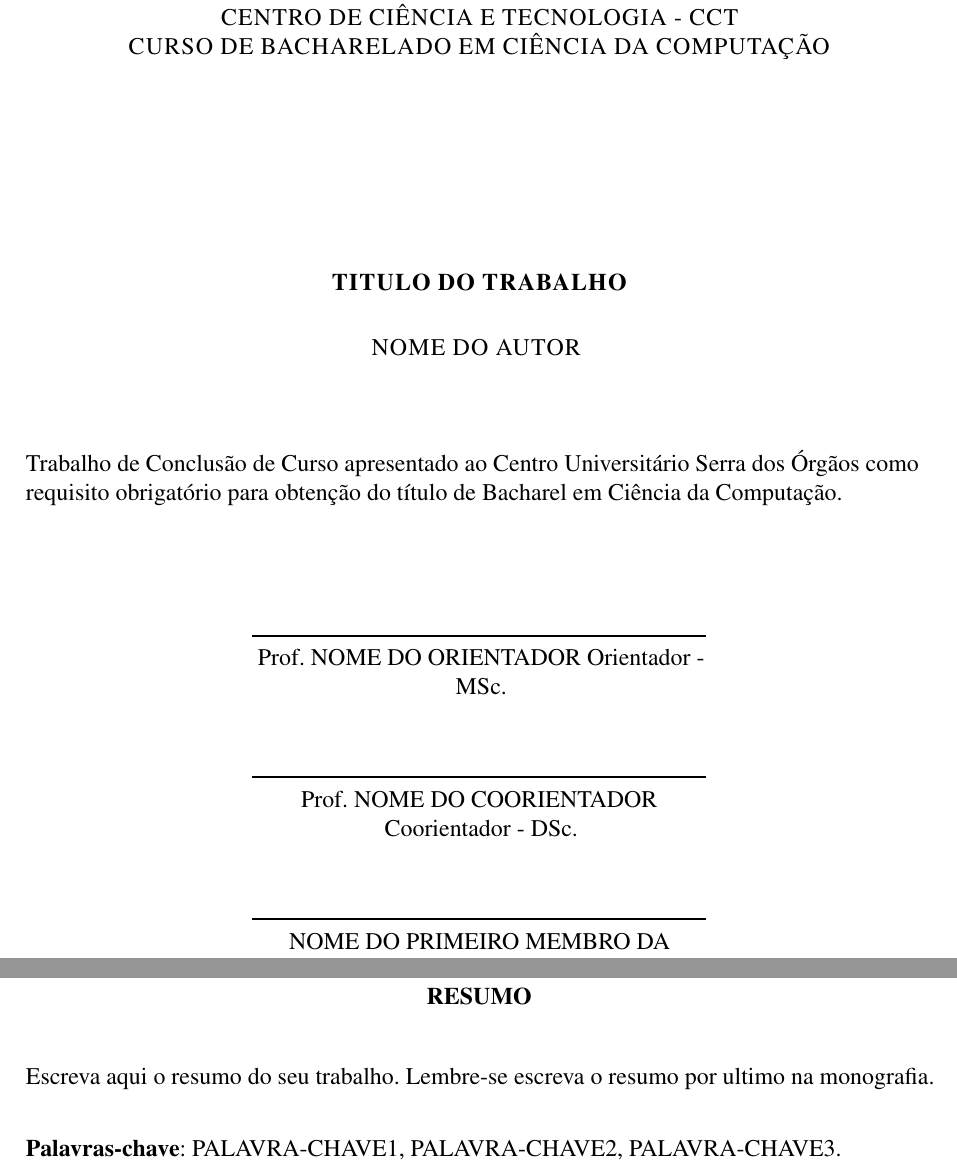
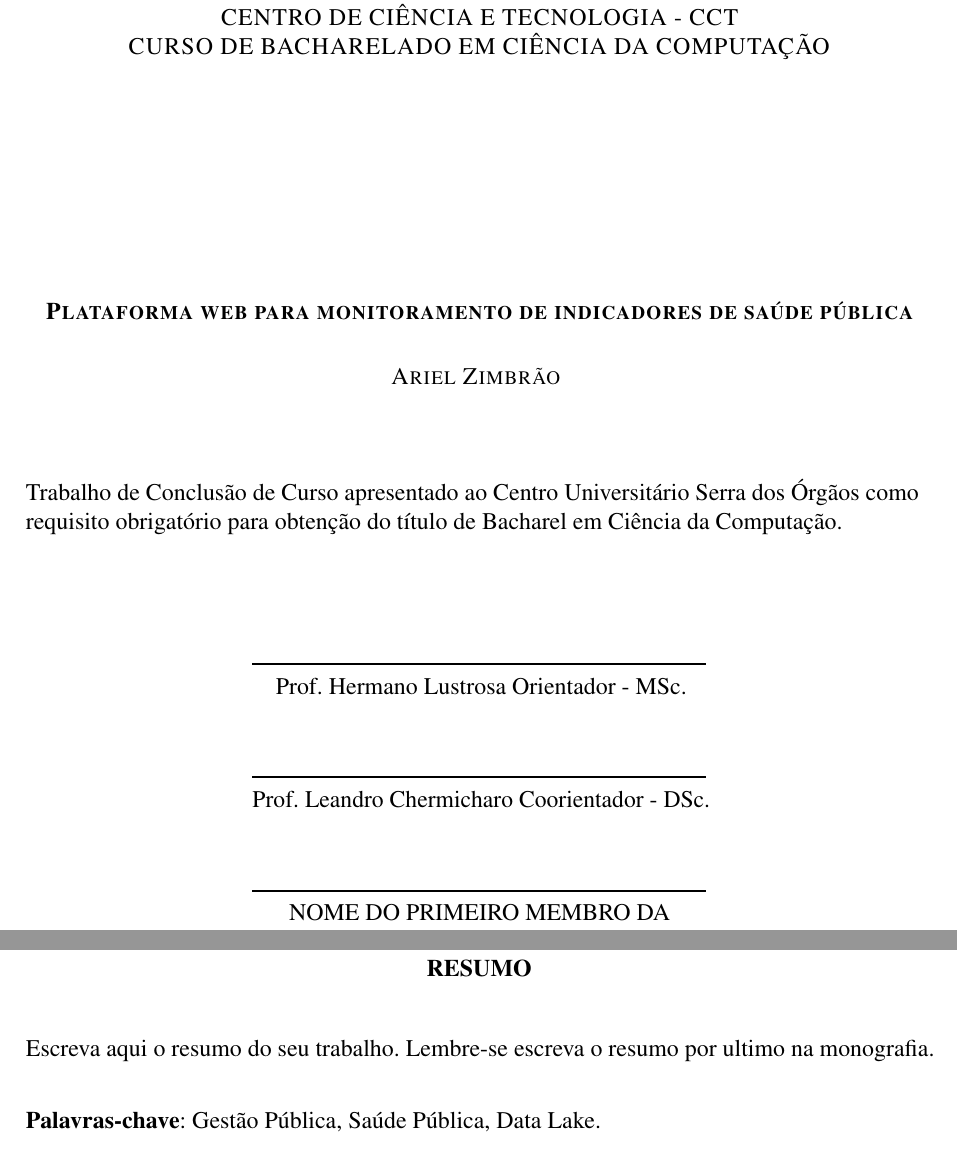
Before and after one commit to AquilaZimbrao/TCC, a LaTeX thesis (Ariel Zimbrao.tex): two parts of pages 3 and 13 of 24, joined at a grey line, cut so that both start at the same text. Compiled offline with pdfLaTeX.

Commit message:
Inicial Commit

```diff
--- a/Ariel Zimbrao.tex
+++ b/Ariel Zimbrao.tex
@@ -130,17 +130,15 @@
 \universidade{CENTRO UNIVERSITÁRIO SERRA DOS ÓRGÃOS - UNIFESO}
 \instituto{CENTRO DE CIÊNCIA E TECNOLOGIA - CCT}
 \curso{CURSO DE BACHARELADO EM CIÊNCIA DA COMPUTAÇÃO}
-\titulo{TITULO DO TRABALHO}
-\autor{NOME DO AUTOR}
+\titulo{Plataforma web para monitoramento de indicadores de saúde pública}
+\autor{Ariel Zimbrão}
 \local{TERESÓPOLIS}
-\data{2018}
-\orientador{Prof. NOME DO ORIENTADOR}
-\coorientador{Prof. NOME DO COORIENTADOR} %CASO HAJA UM
+\data{2019}
+\orientador{Prof. Hermano Lustrosa}
+\coorientador{Prof. Leandro Chermicharo} %CASO HAJA UM
 \tipotrabalho{Monografia}
 \preambulo{Trabalho de Conclusão de Curso apresentado ao Centro Universitário Serra dos Órgãos como requisito obrigatório para obtenção do título de Bacharel em Ciência da Computação.}
-\sobrenome{SOBRENOME DO AUTOR}
-\nome{NOME DO AUTOR}% APENAS O PRIMEIRO NOME SEM SOBRENOME
+\sobrenome{Zimbrão}
+\nome{Ariel}% APENAS O PRIMEIRO NOME SEM SOBRENOME
 \palavraschave{%
-PALAVRA-CHAVE1,
-PALAVRA-CHAVE2,
-PALAVRA-CHAVE3.
+Gestão Pública,
```
Also changed, not shown: Ariel Zimbrao.tex (4 more changed lines).
